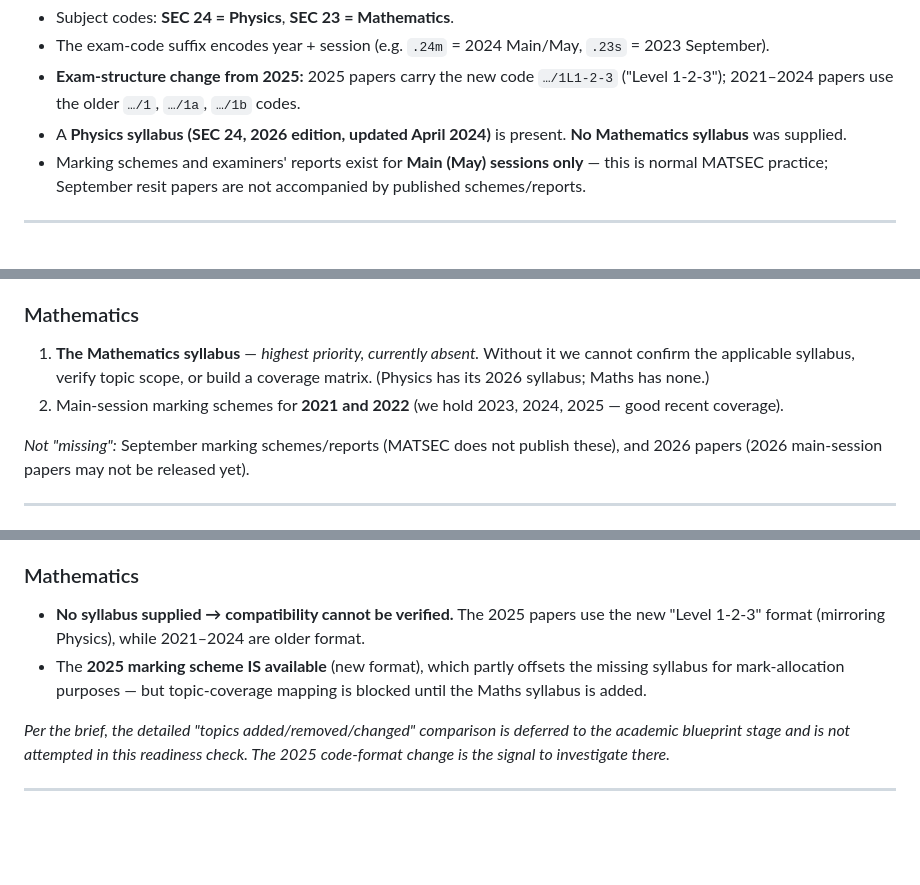
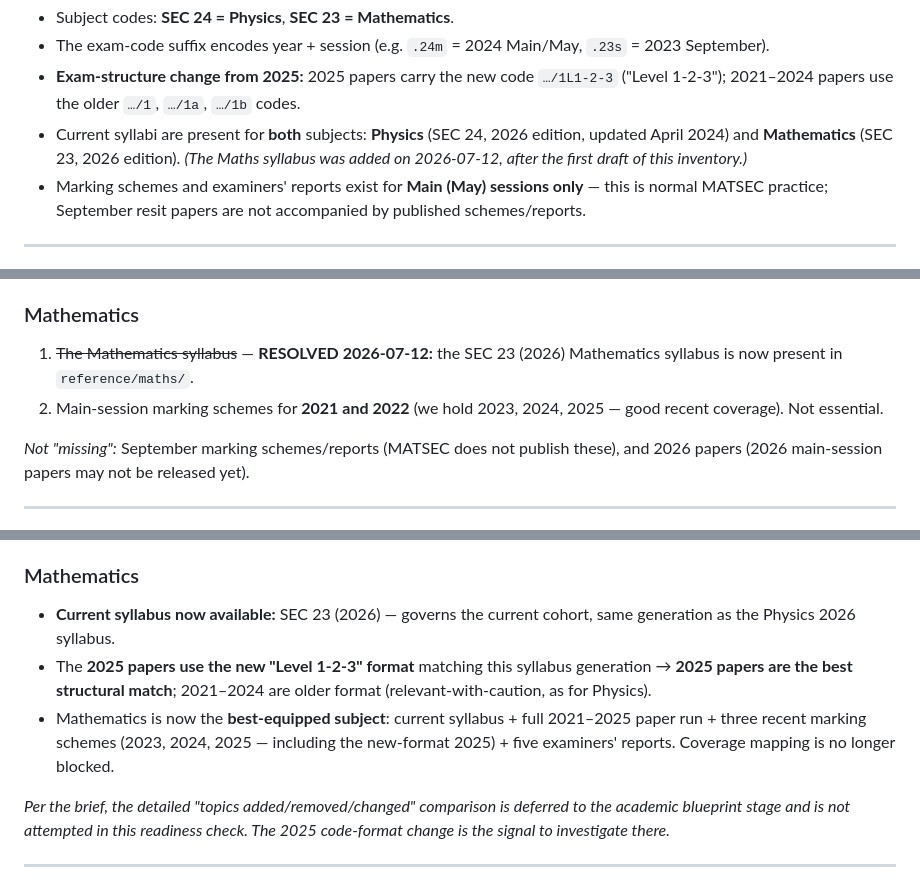
Before and after one commit to debattistaluke290-sketch/KPC-APP-1, a Markdown page: docs/calibration/00_REFERENCE_MATERIAL_INVENTORY.md, 3 parts joined by grey strips. Drawn GitHub-style; blank space fills up the shorter version.

Commit message:
Update inventory: Mathematics SEC 23 (2026) syllabus added; Maths now fully ready
Co-Authored-By: Claude Opus 4.8 <noreply@anthropic.com>

```diff
--- a/docs/calibration/00_REFERENCE_MATERIAL_INVENTORY.md
+++ b/docs/calibration/00_REFERENCE_MATERIAL_INVENTORY.md
@@ -13,7 +13,7 @@ committed to Git.
 - Subject codes: **SEC 24 = Physics**, **SEC 23 = Mathematics**.
 - The exam-code suffix encodes year + session (e.g. `.24m` = 2024 Main/May, `.23s` = 2023 September).
 - **Exam-structure change from 2025:** 2025 papers carry the new code `…/1L1-2-3` ("Level 1-2-3"); 2021–2024 papers use the older `…/1`, `…/1a`, `…/1b` codes.
-- A **Physics syllabus (SEC 24, 2026 edition, updated April 2024)** is present. **No Mathematics syllabus** was supplied.
+- Current syllabi are present for **both** subjects: **Physics** (SEC 24, 2026 edition, updated April 2024) and **Mathematics** (SEC 23, 2026 edition). *(The Maths syllabus was added on 2026-07-12, after the first draft of this inventory.)*
 - Marking schemes and examiners' reports exist for **Main (May) sessions only** — this is normal MATSEC practice; September resit papers are not accompanied by published schemes/reports.
 
 ---
@@ -144,8 +144,8 @@ Legend: ✅ present · ❌ missing · — not published by MATSEC (September ses
 3. (Optional) the previous Physics syllabus edition, to document exactly what changed into the 2026 syllabus.
 
 ### Mathematics
-1. **The Mathematics syllabus** — *highest priority, currently absent.* Without it we cannot confirm the applicable syllabus, verify topic scope, or build a coverage matrix. (Physics has its 2026 syllabus; Maths has none.)
-2. Main-session marking schemes for **2021 and 2022** (we hold 2023, 2024, 2025 — good recent coverage).
+1. ~~The Mathematics syllabus~~ — **RESOLVED 2026-07-12:** the SEC 23 (2026) Mathematics syllabus is now present in `reference/maths/`.
+2. Main-session marking schemes for **2021 and 2022** (we hold 2023, 2024, 2025 — good recent coverage). Not essential.
 
 *Not "missing":* September marking schemes/reports (MATSEC does not publish these), and 2026 papers (2026 main-session papers may not be released yet).
 
@@ -160,8 +160,9 @@ Legend: ✅ present · ❌ missing · — not published by MATSEC (September ses
 - Both available marking schemes (2021, 2024) are **old-format**; useful for marking conventions but not for new-format structure.
 
 ### Mathematics
-- **No syllabus supplied → compatibility cannot be verified.** The 2025 papers use the new "Level 1-2-3" format (mirroring Physics), while 2021–2024 are older format.
-- The **2025 marking scheme IS available** (new format), which partly offsets the missing syllabus for mark-allocation purposes — but topic-coverage mapping is blocked until the Maths syllabus is added.
+- **Current syllabus now available:** SEC 23 (2026) — governs the current cohort, same generation as the Physics 2026 syllabus.
+- The **2025 papers use the new "Level 1-2-3" format** matching this syllabus generation → **2025 papers are the best structural match**; 2021–2024 are older format (relevant-with-caution, as for Physics).
+- Mathematics is now the **best-equipped subject**: current syllabus + full 2021–2025 paper run + three recent marking schemes (2023, 2024, 2025 — including the new-format 2025) + five examiners' reports. Coverage mapping is no longer blocked.
 
 *Per the brief, the detailed "topics added/removed/changed" comparison is deferred to the academic blueprint stage and is not attempted in this readiness check. The 2025 code-format change is the signal to investigate there.*
 
```
Also changed, not shown: other parts of docs/calibration/00_REFERENCE_MATERIAL_INVENTORY.md (+4 -3 lines).
